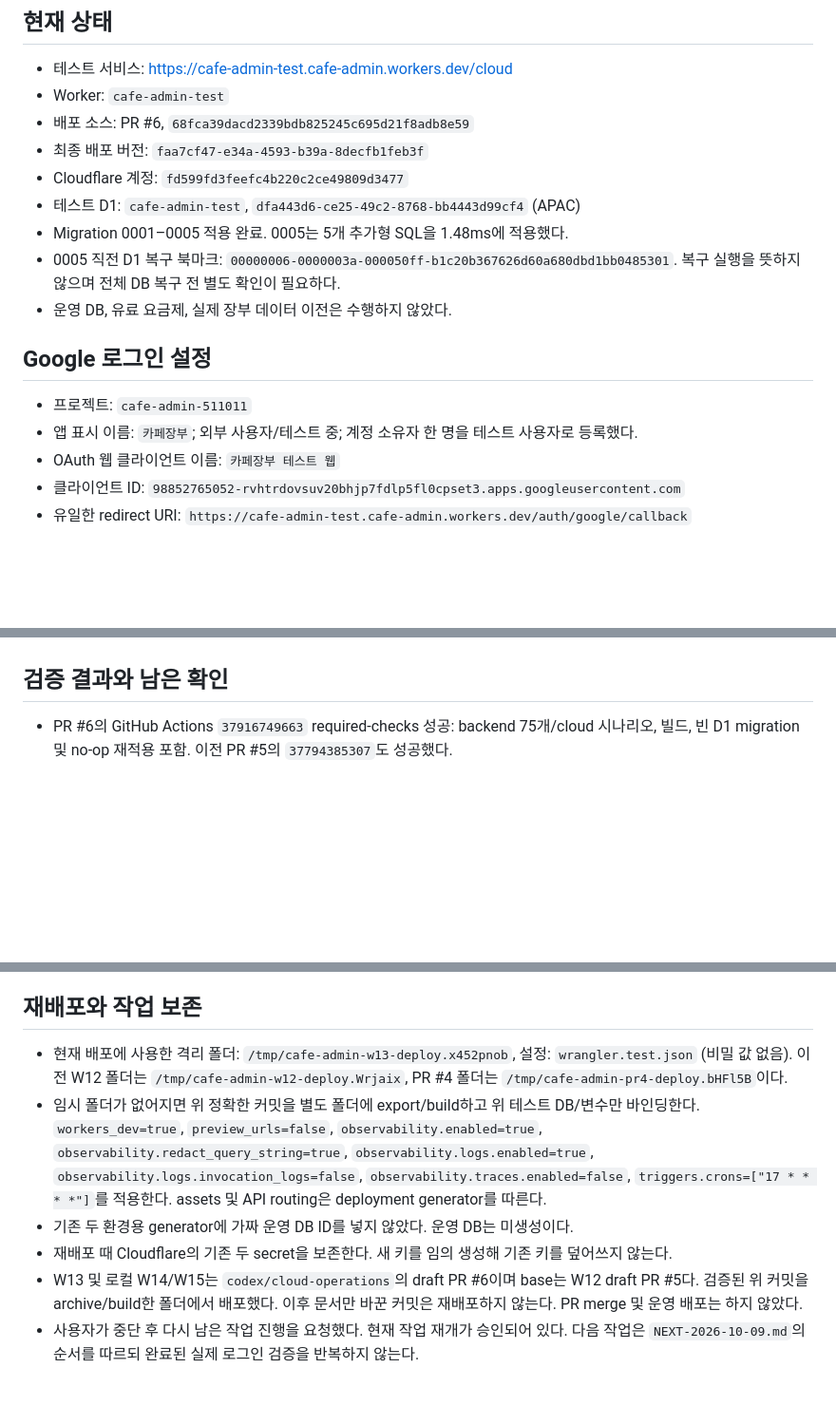
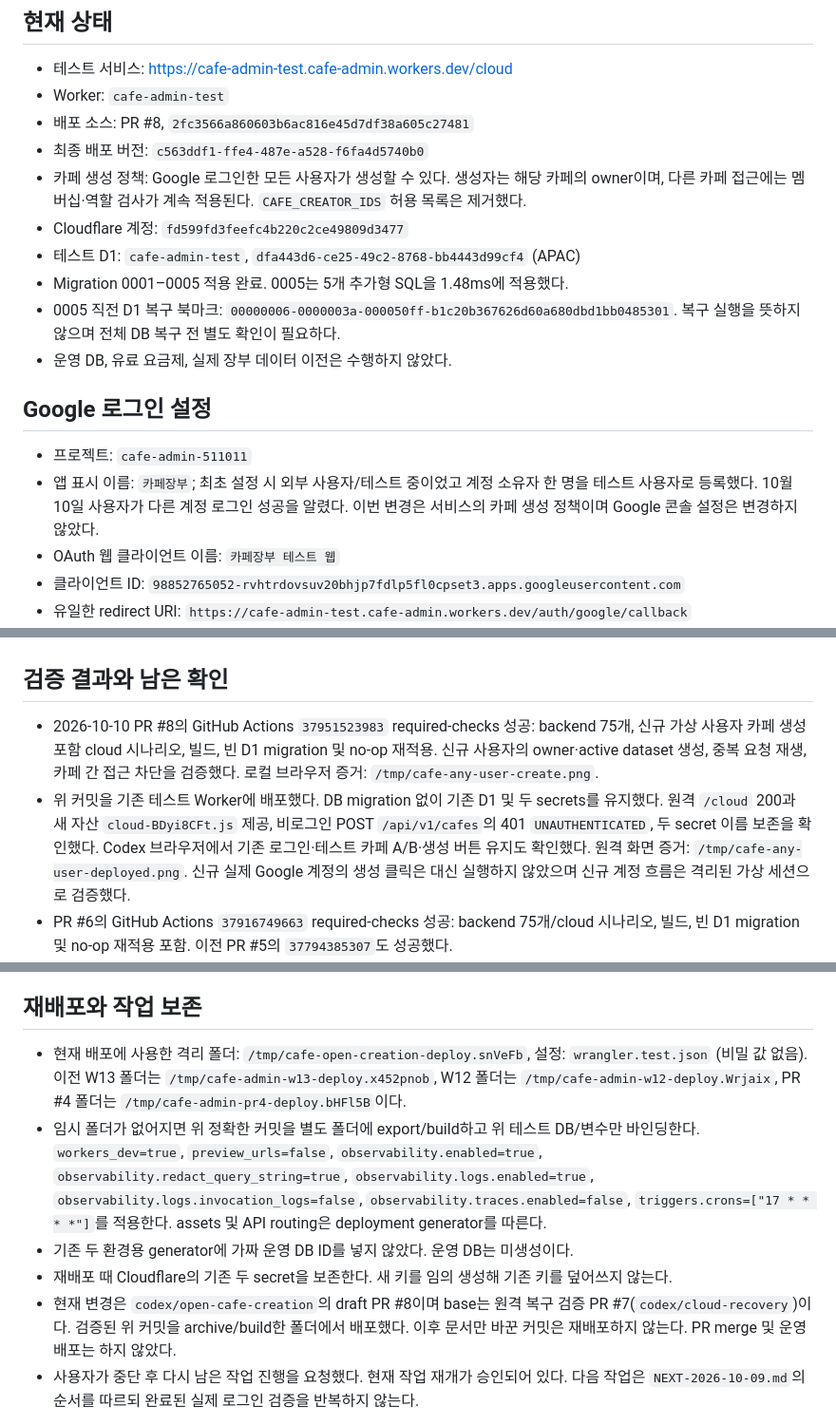
Before and after one commit to a01094864335-cell/cafe-admin, a Markdown page: docs/backend/TEST-DEPLOYMENT.md, 3 parts joined by grey strips. Shown at 95% size. Rendered like a GitHub page; blank space fills up the shorter version.

Commit message:
Document open cafe creation test deployment

```diff
--- a/docs/backend/TEST-DEPLOYMENT.md
+++ b/docs/backend/TEST-DEPLOYMENT.md
@@ -4,8 +4,9 @@
 
 - 테스트 서비스: https://cafe-admin-test.cafe-admin.workers.dev/cloud
 - Worker: `cafe-admin-test`
-- 배포 소스: PR #6, `68fca39dacd2339bdb825245c695d21f8adb8e59`
-- 최종 배포 버전: `faa7cf47-e34a-4593-b39a-8decfb1feb3f`
+- 배포 소스: PR #8, `2fc3566a860603b6ac816e45d7df38a605c27481`
+- 최종 배포 버전: `c563ddf1-ffe4-487e-a528-f6fa4d5740b0`
+- 카페 생성 정책: Google 로그인한 모든 사용자가 생성할 수 있다. 생성자는 해당 카페의 owner이며, 다른 카페 접근에는 멤버십·역할 검사가 계속 적용된다. `CAFE_CREATOR_IDS` 허용 목록은 제거했다.
 - Cloudflare 계정: `fd599fd3feefc4b220c2ce49809d3477`
 - 테스트 D1: `cafe-admin-test`, `dfa443d6-ce25-49c2-8768-bb4443d99cf4` (APAC)
 - Migration 0001–0005 적용 완료. 0005는 5개 추가형 SQL을 1.48ms에 적용했다.
@@ -15,7 +16,7 @@
 ## Google 로그인 설정
 
 - 프로젝트: `cafe-admin-511011`
-- 앱 표시 이름: `카페장부`; 외부 사용자/테스트 중; 계정 소유자 한 명을 테스트 사용자로 등록했다.
+- 앱 표시 이름: `카페장부`; 최초 설정 시 외부 사용자/테스트 중이었고 계정 소유자 한 명을 테스트 사용자로 등록했다. 10월 10일 사용자가 다른 계정 로그인 성공을 알렸다. 이번 변경은 서비스의 카페 생성 정책이며 Google 콘솔 설정은 변경하지 않았다.
 - OAuth 웹 클라이언트 이름: `카페장부 테스트 웹`
 - 클라이언트 ID: `98852765052-rvhtrdovsuv20bhjp7fdlp5fl0cpset3.apps.googleusercontent.com`
 - 유일한 redirect URI: `https://cafe-admin-test.cafe-admin.workers.dev/auth/google/callback`
@@ -26,6 +27,8 @@
 
 ## 검증 결과와 남은 확인
 
+- 2026-10-10 PR #8의 GitHub Actions `37951523983` required-checks 성공: backend 75개, 신규 가상 사용자 카페 생성 포함 cloud 시나리오, 빌드, 빈 D1 migration 및 no-op 재적용. 신규 사용자의 owner·active dataset 생성, 중복 요청 재생, 카페 간 접근 차단을 검증했다. 로컬 브라우저 증거: `/tmp/cafe-any-user-create.png`.
+- 위 커밋을 기존 테스트 Worker에 배포했다. DB migration 없이 기존 D1 및 두 secrets를 유지했다. 원격 `/cloud` 200과 새 자산 `cloud-BDyi8CFt.js` 제공, 비로그인 POST `/api/v1/cafes`의 401 `UNAUTHENTICATED`, 두 secret 이름 보존을 확인했다. Codex 브라우저에서 기존 로그인·테스트 카페 A/B·생성 버튼 유지도 확인했다. 원격 화면 증거: `/tmp/cafe-any-user-deployed.png`. 신규 실제 Google 계정의 생성 클릭은 대신 실행하지 않았으며 신규 계정 흐름은 격리된 가상 세션으로 검증했다.
 - PR #6의 GitHub Actions `37916749663` required-checks 성공: backend 75개/cloud 시나리오, 빌드, 빈 D1 migration 및 no-op 재적용 포함. 이전 PR #5의 `37794385307`도 성공했다.
 - 원격 D1 migration 0005와 W13 Worker 배포 성공. 매시 17분 정리 Cron 등록을 배포 출력에서 확인했다. 정리 작업의 실제 예약 실행 결과는 아직 별도로 관찰하지 않았다.
 - Chrome과 Codex 브라우저에서 공유 장부 첫 화면 확인.
@@ -41,11 +44,11 @@
 
 ## 재배포와 작업 보존
 
-- 현재 배포에 사용한 격리 폴더: `/tmp/cafe-admin-w13-deploy.x452pnob`, 설정: `wrangler.test.json` (비밀 값 없음). 이전 W12 폴더는 `/tmp/cafe-admin-w12-deploy.Wrjaix`, PR #4 폴더는 `/tmp/cafe-admin-pr4-deploy.bHFl5B`이다.
+- 현재 배포에 사용한 격리 폴더: `/tmp/cafe-open-creation-deploy.snVeFb`, 설정: `wrangler.test.json` (비밀 값 없음). 이전 W13 폴더는 `/tmp/cafe-admin-w13-deploy.x452pnob`, W12 폴더는 `/tmp/cafe-admin-w12-deploy.Wrjaix`, PR #4 폴더는 `/tmp/cafe-admin-pr4-deploy.bHFl5B`이다.
 - 임시 폴더가 없어지면 위 정확한 커밋을 별도 폴더에 export/build하고 위 테스트 DB/변수만 바인딩한다. `workers_dev=true`, `preview_urls=false`, `observability.enabled=true`, `observability.redact_query_string=true`, `observability.logs.enabled=true`, `observability.logs.invocation_logs=false`, `observability.traces.enabled=false`, `triggers.crons=["17 * * * *"]`를 적용한다. assets 및 API routing은 deployment generator를 따른다.
 - 기존 두 환경용 generator에 가짜 운영 DB ID를 넣지 않았다. 운영 DB는 미생성이다.
 - 재배포 때 Cloudflare의 기존 두 secret을 보존한다. 새 키를 임의 생성해 기존 키를 덮어쓰지 않는다.
-- W13 및 로컬 W14/W15는 `codex/cloud-operations`의 draft PR #6이며 base는 W12 draft PR #5다. 검증된 위 커밋을 archive/build한 폴더에서 배포했다. 이후 문서만 바꾼 커밋은 재배포하지 않는다. PR merge 및 운영 배포는 하지 않았다.
+- 현재 변경은 `codex/open-cafe-creation`의 draft PR #8이며 base는 원격 복구 검증 PR #7(`codex/cloud-recovery`)이다. 검증된 위 커밋을 archive/build한 폴더에서 배포했다. 이후 문서만 바꾼 커밋은 재배포하지 않는다. PR merge 및 운영 배포는 하지 않았다.
 - 사용자가 중단 후 다시 남은 작업 진행을 요청했다. 현재 작업 재개가 승인되어 있다. 다음 작업은 `NEXT-2026-10-09.md`의 순서를 따르되 완료된 실제 로그인 검증을 반복하지 않는다.
 
 재개 시 원격 D1 직접 조회 한 건은 Cloudflare 7403으로 거절됐지만, 동일하게 승인된 연결로 `wrangler d1 migrations list cafe-admin-test --remote --config wrangler.test.json` 재확인에 성공했다. 새 권한은 추가하지 않았다.
```
Also changed, not shown: other parts of docs/backend/TEST-DEPLOYMENT.md (+1 -1 lines).
